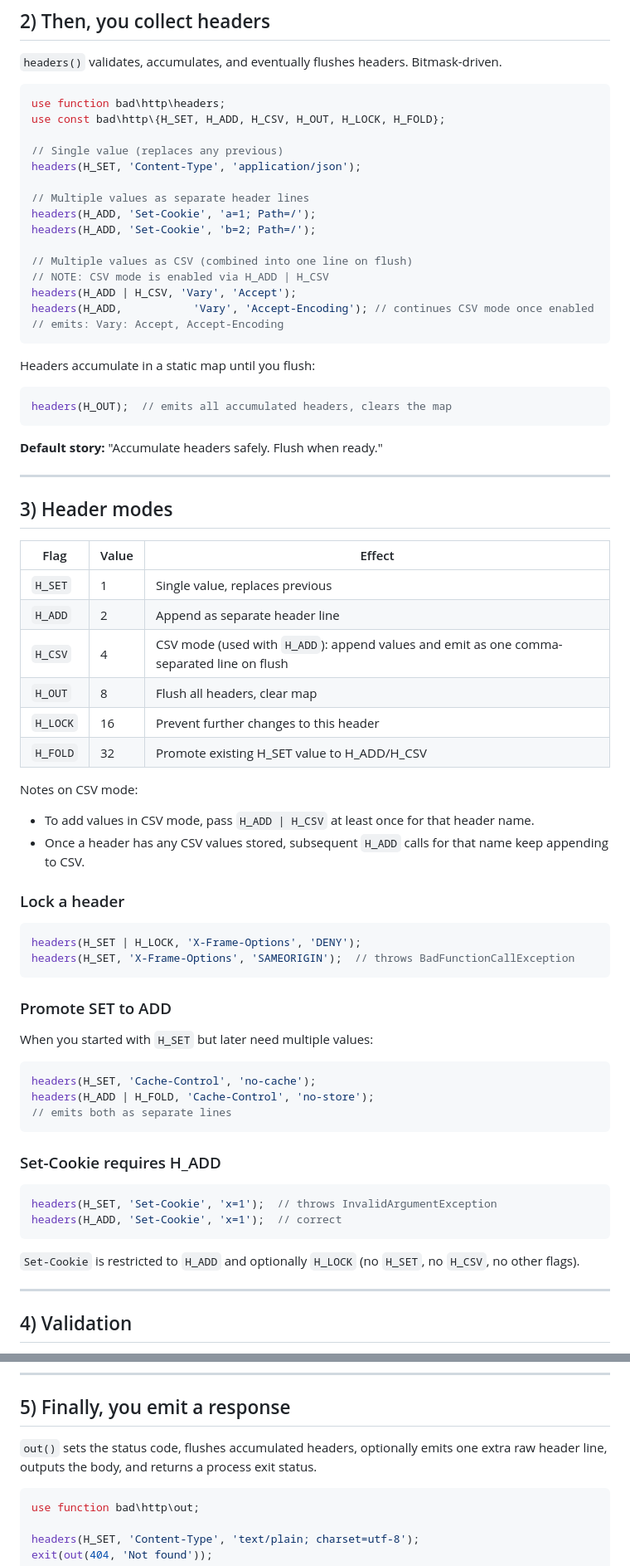
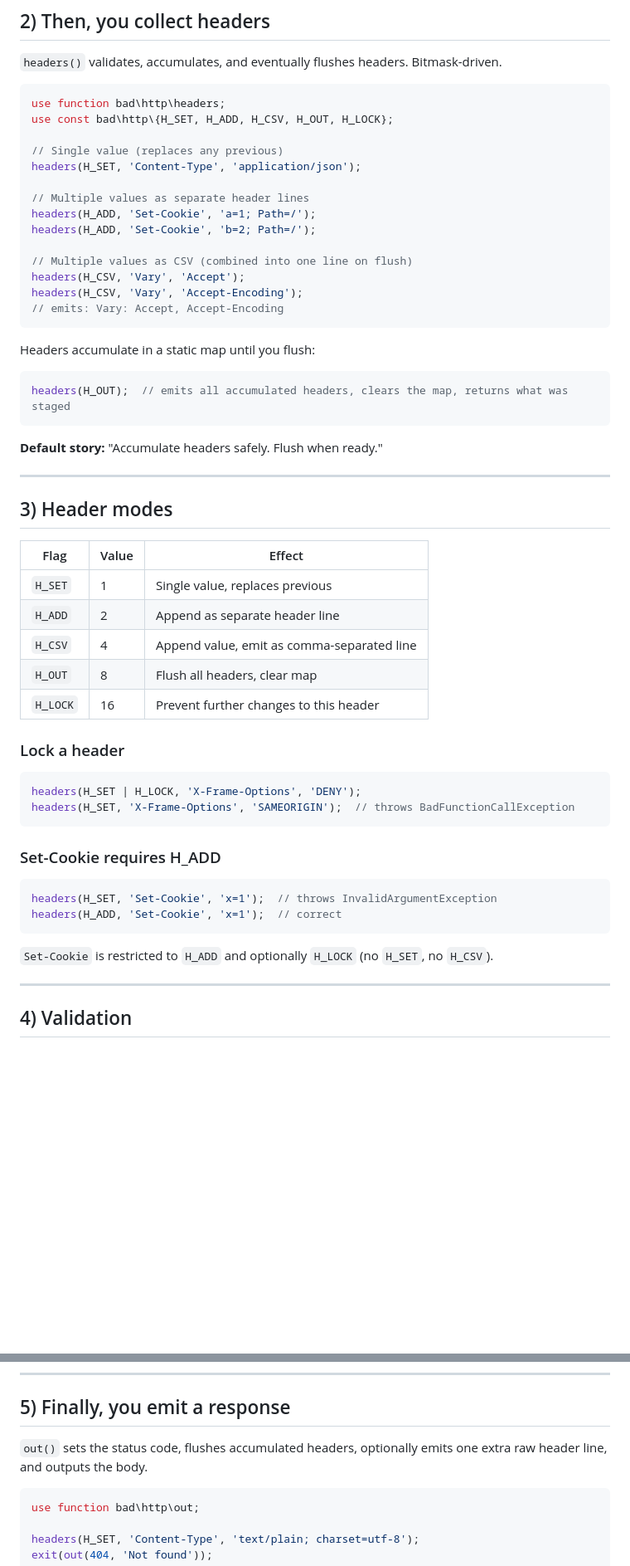
Before and after one commit to lareponse/badhat, a Markdown page: doc/http.md, 2 parts joined by grey strips. Shown at 83% size. Rendered like a GitHub page; blank space fills up the shorter version.

````diff
--- a/doc/http.md
+++ b/doc/http.md
@@ -43,7 +43,7 @@ in('mailto:user@ex.com');     // "user@ex.com"
 
 ```php
 use function bad\http\headers;
-use const bad\http\{H_SET, H_ADD, H_CSV, H_OUT, H_LOCK, H_FOLD};
+use const bad\http\{H_SET, H_ADD, H_CSV, H_OUT, H_LOCK};
 
 // Single value (replaces any previous)
 headers(H_SET, 'Content-Type', 'application/json');
@@ -53,16 +53,15 @@ headers(H_ADD, 'Set-Cookie', 'a=1; Path=/');
 headers(H_ADD, 'Set-Cookie', 'b=2; Path=/');
 
 // Multiple values as CSV (combined into one line on flush)
-// NOTE: CSV mode is enabled via H_ADD | H_CSV
-headers(H_ADD | H_CSV, 'Vary', 'Accept');
-headers(H_ADD,           'Vary', 'Accept-Encoding'); // continues CSV mode once enabled
+headers(H_CSV, 'Vary', 'Accept');
+headers(H_CSV, 'Vary', 'Accept-Encoding');
 // emits: Vary: Accept, Accept-Encoding
 ```
 
 Headers accumulate in a static map until you flush:
 
 ```php
-headers(H_OUT);  // emits all accumulated headers, clears the map
+headers(H_OUT);  // emits all accumulated headers, clears the map, returns what was staged
 ```
 
 **Default story:**
@@ -72,35 +71,19 @@ headers(H_OUT);  // emits all accumulated headers, clears the map
 
 ## 3) Header modes
 
-| Flag     | Value | Effect                                                                                    |
-| -------- | ----- | ----------------------------------------------------------------------------------------- |
-| `H_SET`  | 1     | Single value, replaces previous                                                           |
-| `H_ADD`  | 2     | Append as separate header line                                                            |
-| `H_CSV`  | 4     | CSV mode (used with `H_ADD`): append values and emit as one comma-separated line on flush |
-| `H_OUT`  | 8     | Flush all headers, clear map                                                              |
-| `H_LOCK` | 16    | Prevent further changes to this header                                                    |
-| `H_FOLD` | 32    | Promote existing H_SET value to H_ADD/H_CSV                                               |
-
-Notes on CSV mode:
-
-* To add values in CSV mode, pass `H_ADD | H_CSV` at least once for that header name.
-* Once a header has any CSV values stored, subsequent `H_ADD` calls for that name keep appending to CSV.
+| Flag     | Value | Effect                                      |
+| -------- | ----- | ------------------------------------------- |
+| `H_SET`  | 1     | Single value, replaces previous             |
+| `H_ADD`  | 2     | Append as separate header line              |
+| `H_CSV`  | 4     | Append value, emit as comma-separated line  |
+| `H_OUT`  | 8     | Flush all headers, clear map                |
+| `H_LOCK` | 16    | Prevent further changes to this header      |
 
 ### Lock a header
 
 ```php
 headers(H_SET | H_LOCK, 'X-Frame-Options', 'DENY');
 headers(H_SET, 'X-Frame-Options', 'SAMEORIGIN');  // throws BadFunctionCallException
-```
-
-### Promote SET to ADD
-
-When you started with `H_SET` but later need multiple values:
-
-```php
-headers(H_SET, 'Cache-Control', 'no-cache');
-headers(H_ADD | H_FOLD, 'Cache-Control', 'no-store');
-// emits both as separate lines
 ```
 
 ### Set-Cookie requires H_ADD
@@ -110,7 +93,7 @@ headers(H_SET, 'Set-Cookie', 'x=1');  // throws InvalidArgumentException
 headers(H_ADD, 'Set-Cookie', 'x=1');  // correct
 ```
 
-`Set-Cookie` is restricted to `H_ADD` and optionally `H_LOCK` (no `H_SET`, no `H_CSV`, no other flags).
+`Set-Cookie` is restricted to `H_ADD` and optionally `H_LOCK` (no `H_SET`, no `H_CSV`).
 
 ---
 
@@ -137,7 +120,7 @@ Additional behavior:
 
 ## 5) Finally, you emit a response
 
-`out()` sets the status code, flushes accumulated headers, optionally emits one extra raw header line, outputs the body, and returns a process exit status.
+`out()` sets the status code, flushes accumulated headers, optionally emits one extra raw header line, and outputs the body.
 
 ```php
 use function bad\http\out;
````
Also changed, not shown: other parts of doc/http.md (+15 -16 lines), doc/io.md (+3 -5 lines), doc/run.md (+6 -6 lines).
